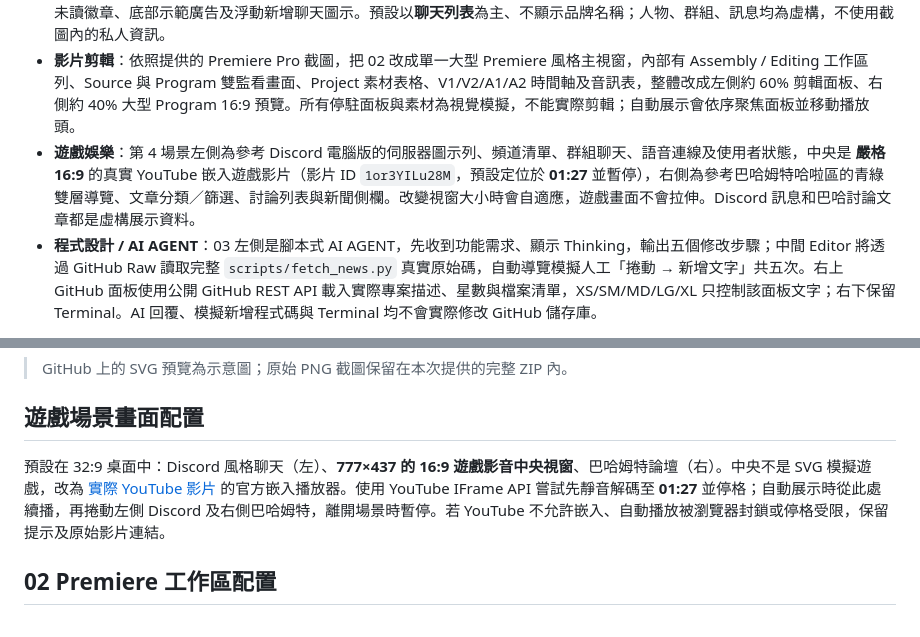
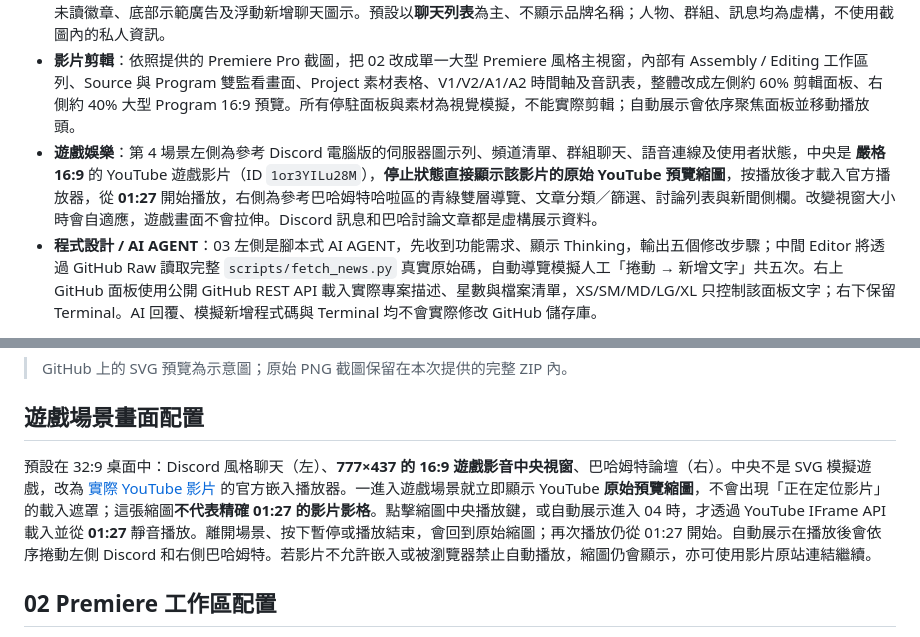
Before and after one commit to knuckleslee/ultrawide-showcase, a Markdown page: README.md, 2 parts joined by grey strips. GitHub-like rendering.

Commit message:
docs: describe thumbnail-first gameplay and YouTube playback from 1:27

```diff
--- a/README.md
+++ b/README.md
@@ -16,7 +16,7 @@
 - **新聞內容**：GitHub Actions 每天兩次（台灣時間 **08:17／20:17**）擷取 Google News RSS 並產生 `news.json`；使用者開啟網站時讀取一次，展示中不改變標題。
 - **日常聊天**：依照使用者提供的 LINE 電腦版參考截圖，呈現左側深藍功能列、分類標籤、搜尋欄、聯絡人列表、紅色通知與綠色未讀徽章、底部示範廣告及浮動新增聊天圖示。預設以**聊天列表**為主、不顯示品牌名稱；人物、群組、訊息均為虛構，不使用截圖內的私人資訊。
 - **影片剪輯**：依照提供的 Premiere Pro 截圖，把 02 改成單一大型 Premiere 風格主視窗，內部有 Assembly / Editing 工作區列、Source 與 Program 雙監看畫面、Project 素材表格、V1/V2/A1/A2 時間軸及音訊表，整體改成左側約 60% 剪輯面板、右側約 40% 大型 Program 16:9 預覽。所有停駐面板與素材為視覺模擬，不能實際剪輯；自動展示會依序聚焦面板並移動播放頭。
-- **遊戲娛樂**：第 4 場景左側為參考 Discord 電腦版的伺服器圖示列、頻道清單、群組聊天、語音連線及使用者狀態，中央是 **嚴格 16:9** 的真實 YouTube 嵌入遊戲影片（影片 ID `1or3YILu28M`，預設定位於 **01:27** 並暫停），右側為參考巴哈姆特哈啦區的青綠雙層導覽、文章分類／篩選、討論列表與新聞側欄。改變視窗大小時會自適應，遊戲畫面不會拉伸。Discord 訊息和巴哈討論文章都是虛構展示資料。
+- **遊戲娛樂**：第 4 場景左側為參考 Discord 電腦版的伺服器圖示列、頻道清單、群組聊天、語音連線及使用者狀態，中央是 **嚴格 16:9** 的 YouTube 遊戲影片（ID `1or3YILu28M`），**停止狀態直接顯示該影片的原始 YouTube 預覽縮圖**，按播放後才載入官方播放器，從 **01:27** 開始播放，右側為參考巴哈姆特哈啦區的青綠雙層導覽、文章分類／篩選、討論列表與新聞側欄。改變視窗大小時會自適應，遊戲畫面不會拉伸。Discord 訊息和巴哈討論文章都是虛構展示資料。
 - **程式設計 / AI AGENT**：03 左側是腳本式 AI AGENT，先收到功能需求、顯示 Thinking，輸出五個修改步驟；中間 Editor 將透過 GitHub Raw 讀取完整 `scripts/fetch_news.py` 真實原始碼，自動導覽模擬人工「捲動 → 新增文字」共五次。右上 GitHub 面板使用公開 GitHub REST API 載入實際專案描述、星數與檔案清單，XS/SM/MD/LG/XL 只控制該面板文字；右下保留 Terminal。AI 回覆、模擬新增程式碼與 Terminal 均不會實際修改 GitHub 儲存庫。
 
 ![影片剪輯場景](demo-editing.svg)
@@ -81,7 +81,7 @@ README.md            # 使用說明
 
 ## 遊戲場景畫面配置
 
-預設在 32:9 桌面中：Discord 風格聊天（左）、**777×437 的 16:9 遊戲影音中央視窗**、巴哈姆特論壇（右）。中央不是 SVG 模擬遊戲，改為 [實際 YouTube 影片](https://www.youtube.com/watch?v=1or3YILu28M&t=87s) 的官方嵌入播放器。使用 YouTube IFrame API 嘗試先靜音解碼至 **01:27** 並停格；自動展示時從此處續播，再捲動左側 Discord 及右側巴哈姆特，離開場景時暫停。若 YouTube 不允許嵌入、自動播放被瀏覽器封鎖或停格受限，保留提示及原始影片連結。
+預設在 32:9 桌面中：Discord 風格聊天（左）、**777×437 的 16:9 遊戲影音中央視窗**、巴哈姆特論壇（右）。中央不是 SVG 模擬遊戲，改為 [實際 YouTube 影片](https://www.youtube.com/watch?v=1or3YILu28M&t=87s) 的官方嵌入播放器。一進入遊戲場景就立即顯示 YouTube **原始預覽縮圖**，不會出現「正在定位影片」的載入遮罩；這張縮圖**不代表精確 01:27 的影片影格**。點擊縮圖中央播放鍵，或自動展示進入 04 時，才透過 YouTube IFrame API 載入並從 **01:27** 靜音播放。離開場景、按下暫停或播放結束，會回到原始縮圖；再次播放仍從 01:27 開始。自動展示在播放後會依序捲動左側 Discord 和右側巴哈姆特。若影片不允許嵌入或被瀏覽器禁止自動播放，縮圖仍會顯示，亦可使用影片原站連結繼續。
 
 
 ## 02 Premiere 工作區配置
```
